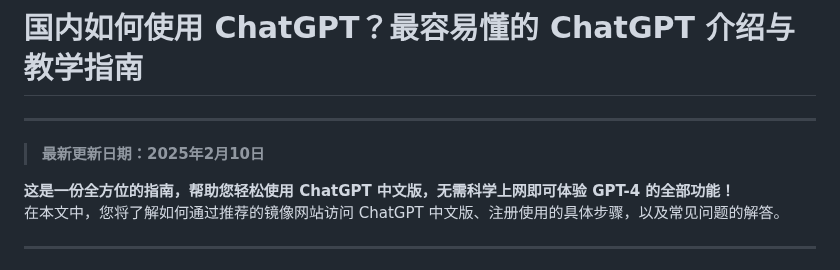
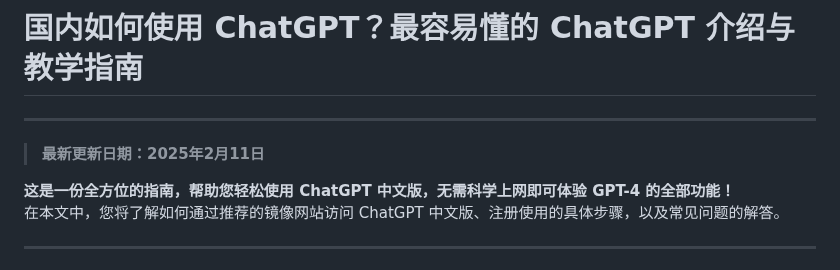
Before and after one commit to chatgpt-zh/chinese-chatgpt-guide, a Markdown page: README.md, the part around the change. GitHub-like rendering.

```diff
--- a/README.md
+++ b/README.md
@@ -1,6 +1,6 @@
 # 国内如何使用 ChatGPT？最容易懂的 ChatGPT 介绍与教学指南
 ---
-> **最新更新日期：2025年2月10日**
+> **最新更新日期：2025年2月11日**
 
 **这是一份全方位的指南，帮助您轻松使用 ChatGPT 中文版，无需科学上网即可体验 GPT-4 的全部功能！**
 在本文中，您将了解如何通过推荐的镜像网站访问 ChatGPT 中文版、注册使用的具体步骤，以及常见问题的解答。
```
